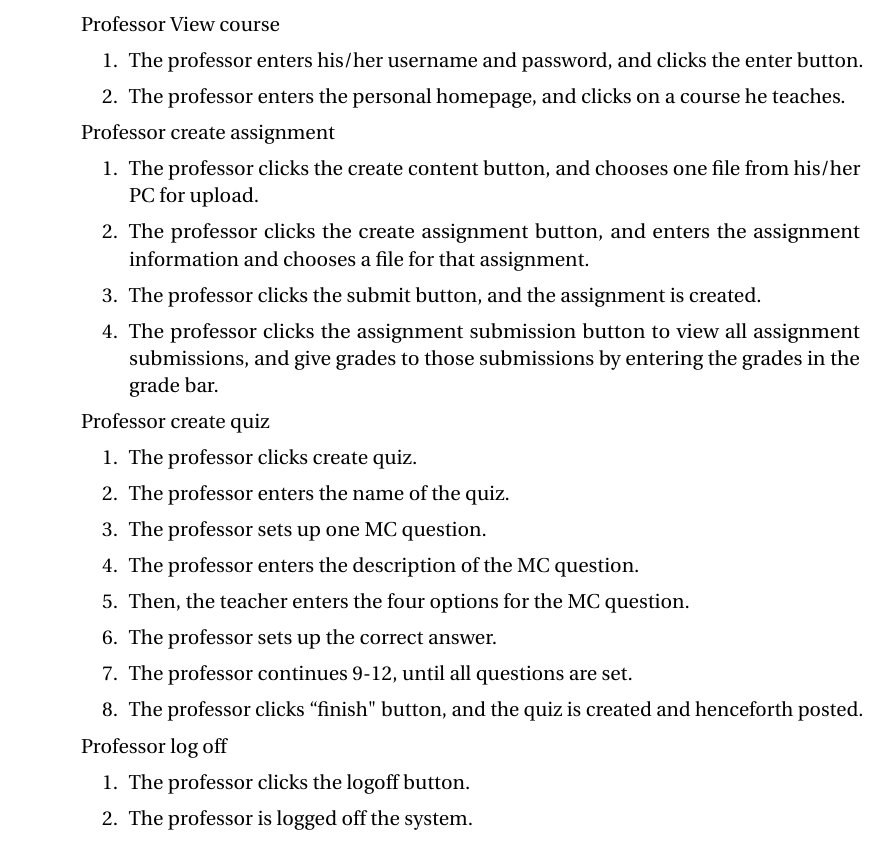
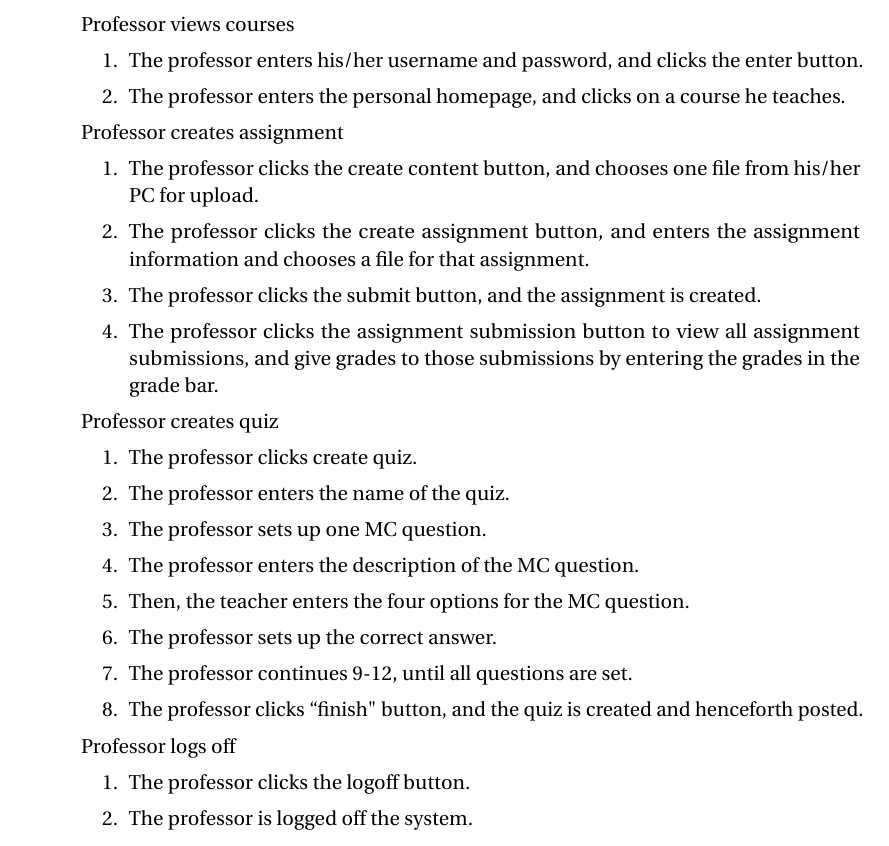
Before and after one commit to Yi-Zhou/comp3211, a LaTeX document (report.tex): part of page 6 of 13, cut at the place of the change. Compiled offline with pdfLaTeX.

Commit message:
third-person singular

```diff
--- a/report.tex
+++ b/report.tex
@@ -167,19 +167,19 @@ The development of Edo is mostly limited by the time of delivery since the EUS w
 		\item The student clicks the logoff button
 		\item The student is logged off.
 	\end{enumerate}
-	\par Professor View course
+	\par Professor views courses
 	\begin{enumerate}
 		\item The professor enters his/her username and password, and clicks the enter button.
 		\item The professor enters the personal homepage, and clicks on a course he teaches.
 	\end{enumerate}
-	\par Professor create assignment
+	\par Professor creates assignment
 	\begin{enumerate}
 		\item The professor clicks the create content button, and chooses one file from his/her PC for upload.
 		\item The professor clicks the create assignment button, and enters the assignment information and chooses a file for that assignment.
 		\item The professor clicks the submit button, and the assignment is created.
 		\item The professor clicks the assignment submission button to view all assignment submissions, and give grades to those submissions by entering the grades in the grade bar.
 	\end{enumerate}
-	\par Professor create quiz
+	\par Professor creates quiz
 	\begin{enumerate}
 		\item The professor clicks create quiz.
 		\item The professor enters the name of the quiz.
@@ -190,7 +190,7 @@ The development of Edo is mostly limited by the time of delivery since the EUS w
 		\item The professor continues 9-12, until all questions are set.
 		\item The professor clicks ``finish" button, and the quiz is created and henceforth posted.
 	\end{enumerate}
-	\par Professor log off
+	\par Professor logs off
 	\begin{enumerate}
 		\item The professor clicks the logoff button.
 		\item The professor is logged off the system.
```
Also changed, not shown: report.tex (12 more changed lines).
